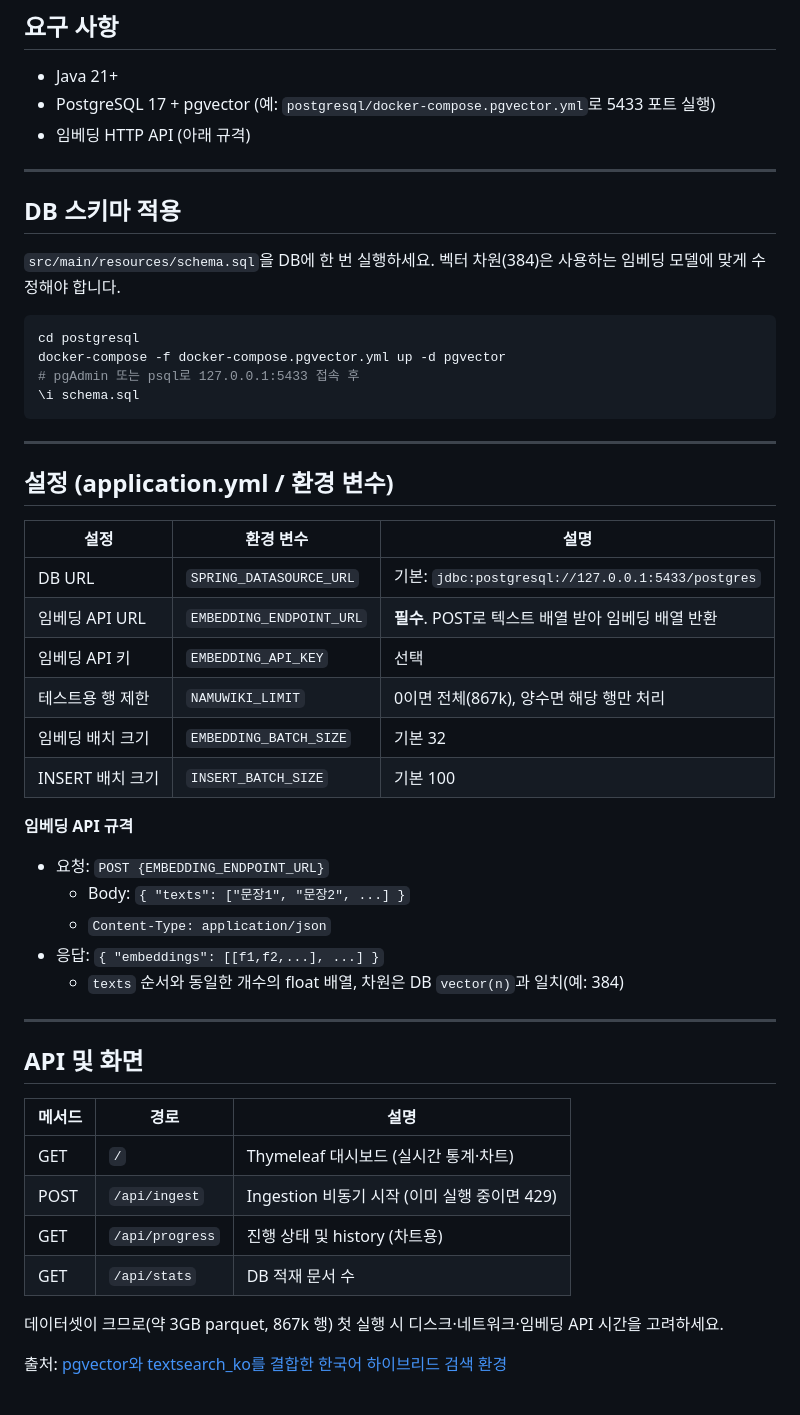
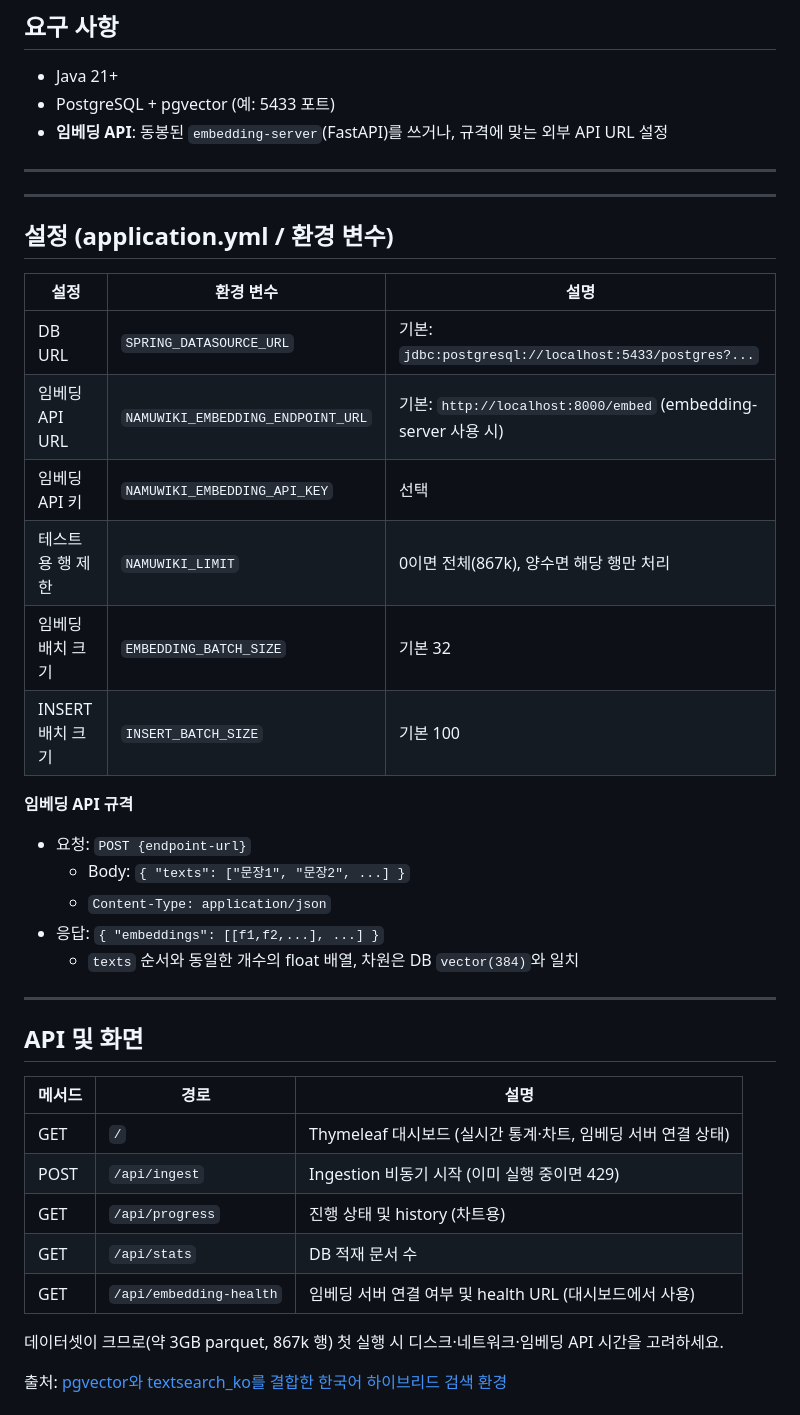
Before and after one commit to skyleedevzero86/namuwikingestion, a Markdown page: README.md, the part around one of its changes. Rendered like a GitHub page.

````diff
--- a/README.md
+++ b/README.md
@@ -290,54 +272,43 @@ flowchart LR
 ## 요구 사항
 
 - Java 21+
-- PostgreSQL 17 + pgvector (예: `postgresql/docker-compose.pgvector.yml`로 5433 포트 실행)
-- 임베딩 HTTP API (아래 규격)
+- PostgreSQL + pgvector (예: 5433 포트)
+- **임베딩 API**: 동봉된 `embedding-server`(FastAPI)를 쓰거나, 규격에 맞는 외부 API URL 설정
 
 ---
-
-## DB 스키마 적용
-
-`src/main/resources/schema.sql`을 DB에 한 번 실행하세요. 벡터 차원(384)은 사용하는 임베딩 모델에 맞게 수정해야 합니다.
-
-```bash
-cd postgresql
-docker-compose -f docker-compose.pgvector.yml up -d pgvector
-# pgAdmin 또는 psql로 127.0.0.1:5433 접속 후
-\i schema.sql
-```
 
 ---
 
 ## 설정 (application.yml / 환경 변수)
 
-| 설정 | 환경 변수 | 설명 |
-|------|-----------|------|
-| DB URL | `SPRING_DATASOURCE_URL` | 기본: `jdbc:postgresql://127.0.0.1:5433/postgres` |
-| 임베딩 API URL | `EMBEDDING_ENDPOINT_URL` | **필수**. POST로 텍스트 배열 받아 임베딩 배열 반환 |
-| 임베딩 API 키 | `EMBEDDING_API_KEY` | 선택 |
-| 테스트용 행 제한 | `NAMUWIKI_LIMIT` | 0이면 전체(867k), 양수면 해당 행만 처리 |
-| 임베딩 배치 크기 | `EMBEDDING_BATCH_SIZE` | 기본 32 |
-| INSERT 배치 크기 | `INSERT_BATCH_SIZE` | 기본 100 |
+| 설정             | 환경 변수                         | 설명                                                           |
+| ---------------- | --------------------------------- | -------------------------------------------------------------- |
+| DB URL           | `SPRING_DATASOURCE_URL`           | 기본: `jdbc:postgresql://localhost:5433/postgres?...`          |
+| 임베딩 API URL   | `NAMUWIKI_EMBEDDING_ENDPOINT_URL` | 기본: `http://localhost:8000/embed` (embedding-server 사용 시) |
+| 임베딩 API 키    | `NAMUWIKI_EMBEDDING_API_KEY`      | 선택                                                           |
+| 테스트용 행 제한 | `NAMUWIKI_LIMIT`                  | 0이면 전체(867k), 양수면 해당 행만 처리                        |
+| 임베딩 배치 크기 | `EMBEDDING_BATCH_SIZE`            | 기본 32                                                        |
+| INSERT 배치 크기 | `INSERT_BATCH_SIZE`               | 기본 100                                                       |
 
 **임베딩 API 규격**
 
-- 요청: `POST {EMBEDDING_ENDPOINT_URL}`
+- 요청: `POST {endpoint-url}`
   - Body: `{ "texts": ["문장1", "문장2", ...] }`
   - `Content-Type: application/json`
 - 응답: `{ "embeddings": [[f1,f2,...], ...] }`
-  - `texts` 순서와 동일한 개수의 float 배열, 차원은 DB `vector(n)`과 일치(예: 384)
+  - `texts` 순서와 동일한 개수의 float 배열, 차원은 DB `vector(384)`와 일치
 
 ---
 
-
 ## API 및 화면
 
-| 메서드 | 경로 | 설명 |
-|--------|------|------|
-| GET | `/` | Thymeleaf 대시보드 (실시간 통계·차트) |
-| POST | `/api/ingest` | Ingestion 비동기 시작 (이미 실행 중이면 429) |
-| GET | `/api/progress` | 진행 상태 및 history (차트용) |
-| GET | `/api/stats` | DB 적재 문서 수 |
+| 메서드 | 경로                    | 설명                                                         |
+| ------ | ----------------------- | ------------------------------------------------------------ |
+| GET    | `/`                     | Thymeleaf 대시보드 (실시간 통계·차트, 임베딩 서버 연결 상태) |
+| POST   | `/api/ingest`           | Ingestion 비동기 시작 (이미 실행 중이면 429)                 |
+| GET    | `/api/progress`         | 진행 상태 및 history (차트용)                                |
+| GET    | `/api/stats`            | DB 적재 문서 수                                              |
+| GET    | `/api/embedding-health` | 임베딩 서버 연결 여부 및 health URL (대시보드에서 사용)      |
 
 데이터셋이 크므로(약 3GB parquet, 867k 행) 첫 실행 시 디스크·네트워크·임베딩 API 시간을 고려하세요.
 
````
Also changed, not shown: other parts of README.md (+52 -70 lines).
